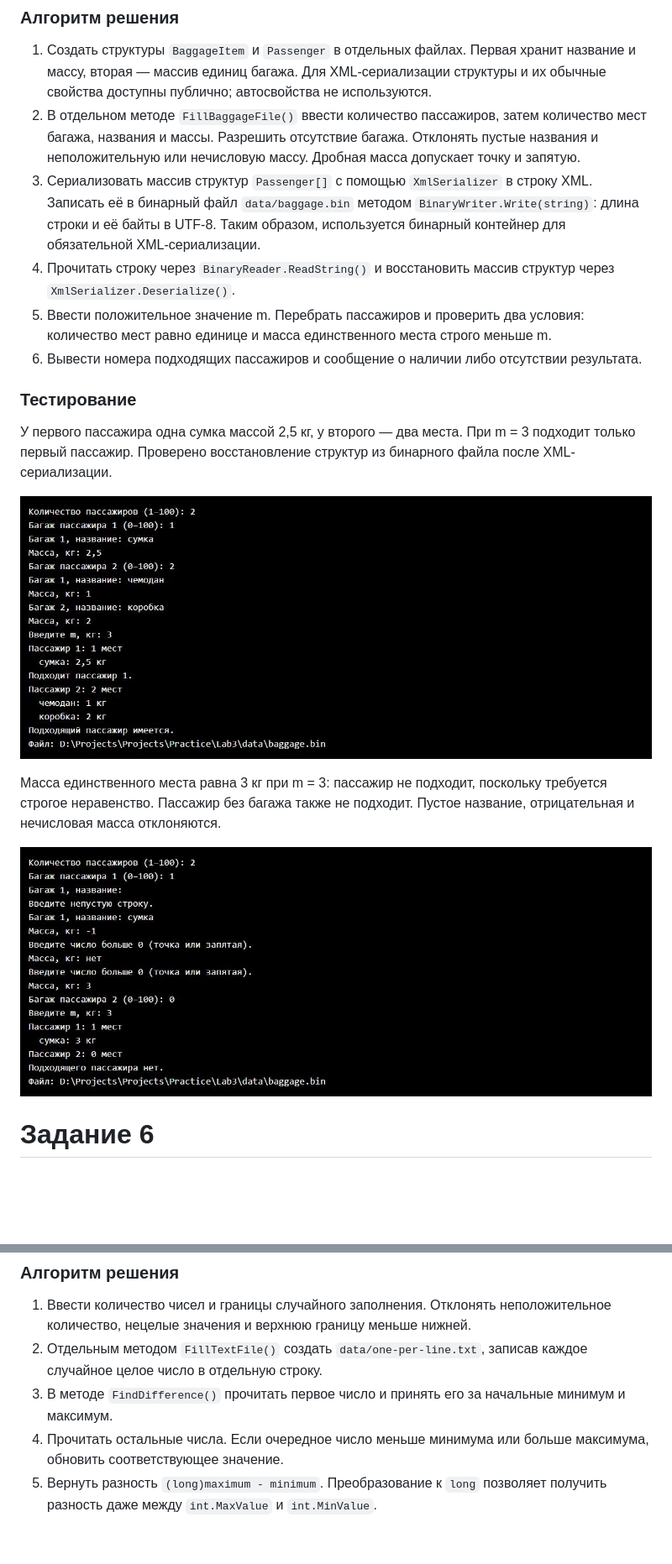
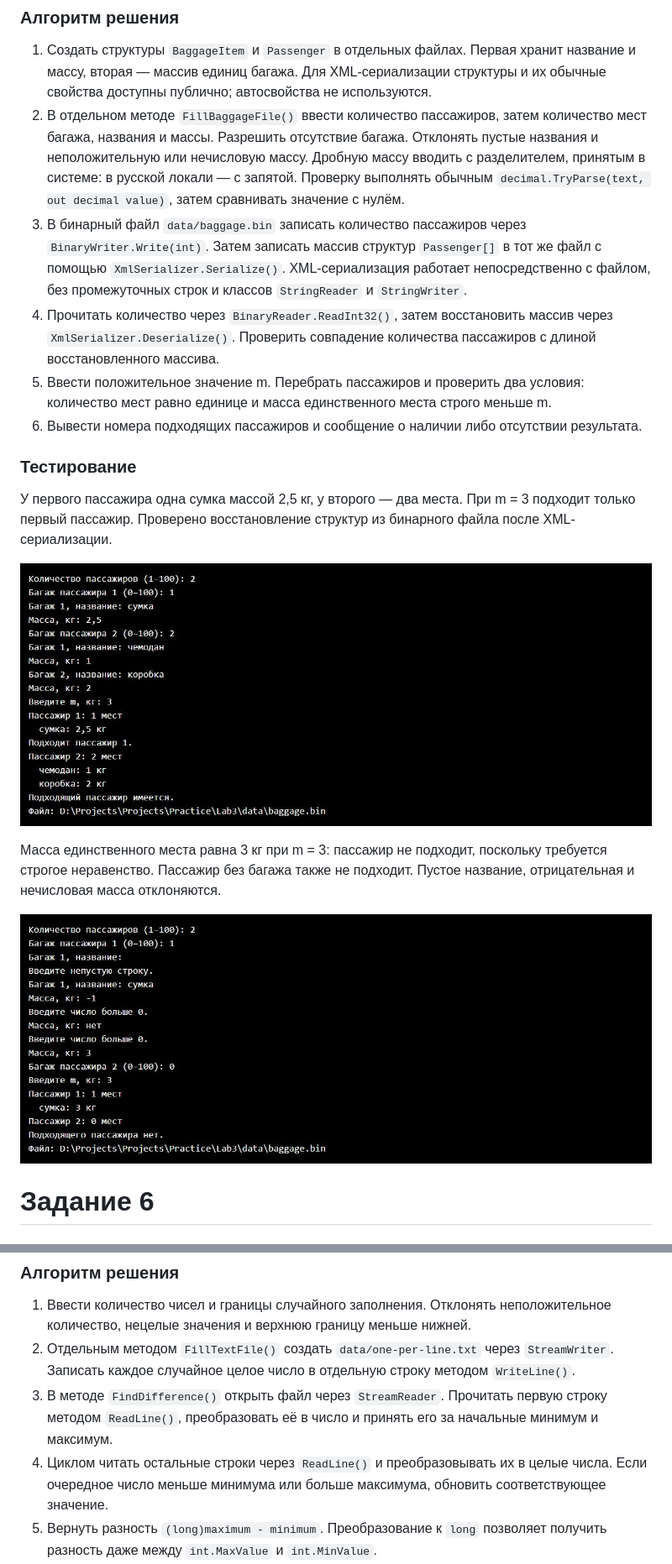
Before and after one commit to Larenak/lab3, a Markdown page: README.md, 2 parts joined by grey strips. Shown at 84% size. Drawn GitHub-style; pictures changed too: screenshots/task-5-boundary-simple-console.jpg (added), screenshots/task-5-normal-simple-console.jpg (added); blank space fills up the shorter version.

```diff
--- a/README.md
+++ b/README.md
@@ -143,9 +143,9 @@
 ### Алгоритм решения
 
 1. Создать структуры `BaggageItem` и `Passenger` в отдельных файлах. Первая хранит название и массу, вторая — массив единиц багажа. Для XML-сериализации структуры и их обычные свойства доступны публично; автосвойства не используются.
-2. В отдельном методе `FillBaggageFile()` ввести количество пассажиров, затем количество мест багажа, названия и массы. Разрешить отсутствие багажа. Отклонять пустые названия и неположительную или нечисловую массу. Дробная масса допускает точку и запятую.
-3. Сериализовать массив структур `Passenger[]` с помощью `XmlSerializer` в строку XML. Записать её в бинарный файл `data/baggage.bin` методом `BinaryWriter.Write(string)`: длина строки и её байты в UTF-8. Таким образом, используется бинарный контейнер для обязательной XML-сериализации.
-4. Прочитать строку через `BinaryReader.ReadString()` и восстановить массив структур через `XmlSerializer.Deserialize()`.
+2. В отдельном методе `FillBaggageFile()` ввести количество пассажиров, затем количество мест багажа, названия и массы. Разрешить отсутствие багажа. Отклонять пустые названия и неположительную или нечисловую массу. Дробную массу вводить с разделителем, принятым в системе: в русской локали — с запятой. Проверку выполнять обычным `decimal.TryParse(text, out decimal value)`, затем сравнивать значение с нулём.
+3. В бинарный файл `data/baggage.bin` записать количество пассажиров через `BinaryWriter.Write(int)`. Затем записать массив структур `Passenger[]` в тот же файл с помощью `XmlSerializer.Serialize()`. XML-сериализация работает непосредственно с файлом, без промежуточных строк и классов `StringReader` и `StringWriter`.
+4. Прочитать количество через `BinaryReader.ReadInt32()`, затем восстановить массив через `XmlSerializer.Deserialize()`. Проверить совпадение количества пассажиров с длиной восстановленного массива.
 5. Ввести положительное значение m. Перебрать пассажиров и проверить два условия: количество мест равно единице и масса единственного места строго меньше m.
 6. Вывести номера подходящих пассажиров и сообщение о наличии либо отсутствии результата.
 
@@ -153,11 +153,11 @@
 
 У первого пассажира одна сумка массой 2,5 кг, у второго — два места. При m = 3 подходит только первый пассажир. Проверено восстановление структур из бинарного файла после XML-сериализации.
 
-![Подходящий пассажир](screenshots/task-5-normal-console.jpg)
+![Подходящий пассажир](screenshots/task-5-normal-simple-console.jpg)
 
 Масса единственного места равна 3 кг при m = 3: пассажир не подходит, поскольку требуется строгое неравенство. Пассажир без багажа также не подходит. Пустое название, отрицательная и нечисловая масса отклоняются.
 
-![Граничная масса и проверка ввода](screenshots/task-5-boundary-console.jpg)
+![Граничная масса и проверка ввода](screenshots/task-5-boundary-simple-console.jpg)
 
 # Задание 6
 
@@ -172,9 +172,9 @@
 ### Алгоритм решения
 
 1. Ввести количество чисел и границы случайного заполнения. Отклонять неположительное количество, нецелые значения и верхнюю границу меньше нижней.
-2. Отдельным методом `FillTextFile()` создать `data/one-per-line.txt`, записав каждое случайное целое число в отдельную строку.
-3. В методе `FindDifference()` прочитать первое число и принять его за начальные минимум и максимум.
-4. Прочитать остальные числа. Если очередное число меньше минимума или больше максимума, обновить соответствующее значение.
+2. Отдельным методом `FillTextFile()` создать `data/one-per-line.txt` через `StreamWriter`. Записать каждое случайное целое число в отдельную строку методом `WriteLine()`.
+3. В методе `FindDifference()` открыть файл через `StreamReader`. Прочитать первую строку методом `ReadLine()`, преобразовать её в число и принять его за начальные минимум и максимум.
+4. Циклом читать остальные строки через `ReadLine()` и преобразовывать их в целые числа. Если очередное число меньше минимума или больше максимума, обновить соответствующее значение.
 5. Вернуть разность `(long)maximum - minimum`. Преобразование к `long` позволяет получить разность даже между `int.MaxValue` и `int.MinValue`.
 6. Вывести содержимое файла и результат. Для пустого файла предусмотрено исключение с сообщением об отсутствии чисел; обычное заполнение создаёт не меньше одного числа.
 
```
Also changed, not shown: other parts of README.md (+8 -8 lines), 6 other files.
